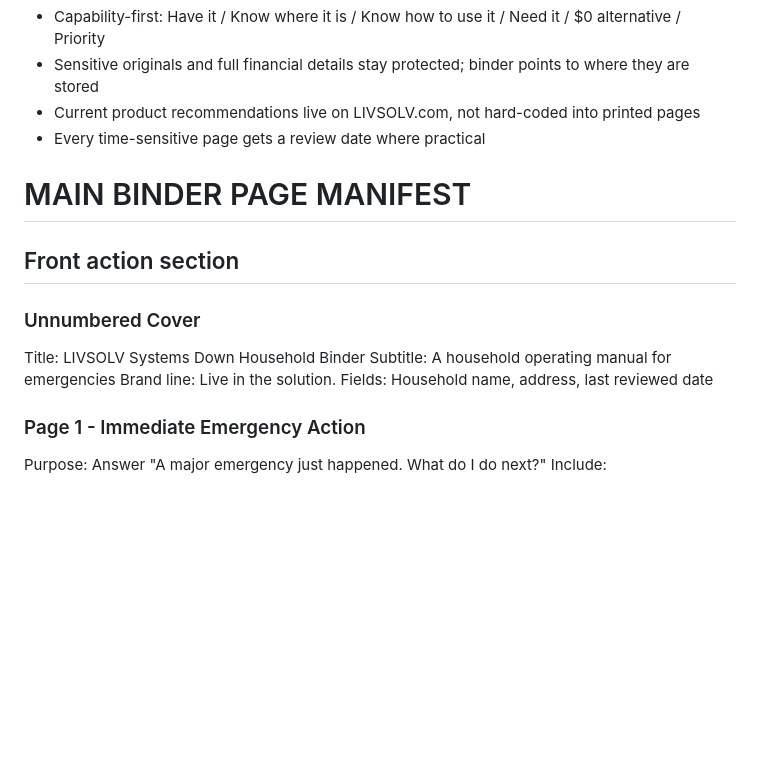
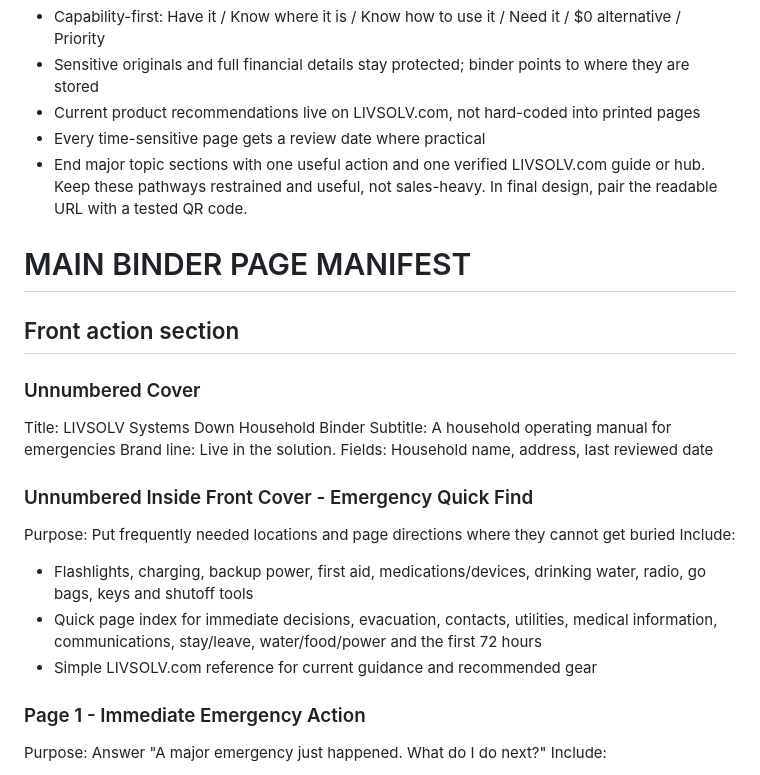
Before and after one commit to eyesonproductions-lgtm/LIVSOLV, a Markdown page: products/systems-down-page-manifest.md, the part around the change. Rendered like a GitHub page; blank space fills up the shorter version.

Commit message:
Add inside-cover quick find and section resource paths

```diff
--- a/products/systems-down-page-manifest.md
+++ b/products/systems-down-page-manifest.md
@@ -26,6 +26,7 @@ Customer package should contain:
 - Sensitive originals and full financial details stay protected; binder points to where they are stored
 - Current product recommendations live on LIVSOLV.com, not hard-coded into printed pages
 - Every time-sensitive page gets a review date where practical
+- End major topic sections with one useful action and one verified LIVSOLV.com guide or hub. Keep these pathways restrained and useful, not sales-heavy. In final design, pair the readable URL with a tested QR code.
 
 # MAIN BINDER PAGE MANIFEST
 
@@ -36,6 +37,13 @@ Title: LIVSOLV Systems Down Household Binder
 Subtitle: A household operating manual for emergencies
 Brand line: Live in the solution.
 Fields: Household name, address, last reviewed date
+
+### Unnumbered Inside Front Cover - Emergency Quick Find
+Purpose: Put frequently needed locations and page directions where they cannot get buried
+Include:
+- Flashlights, charging, backup power, first aid, medications/devices, drinking water, radio, go bags, keys and shutoff tools
+- Quick page index for immediate decisions, evacuation, contacts, utilities, medical information, communications, stay/leave, water/food/power and the first 72 hours
+- Simple LIVSOLV.com reference for current guidance and recommended gear
 
 ### Page 1 - Immediate Emergency Action
 Purpose: Answer "A major emergency just happened. What do I do next?"
```
